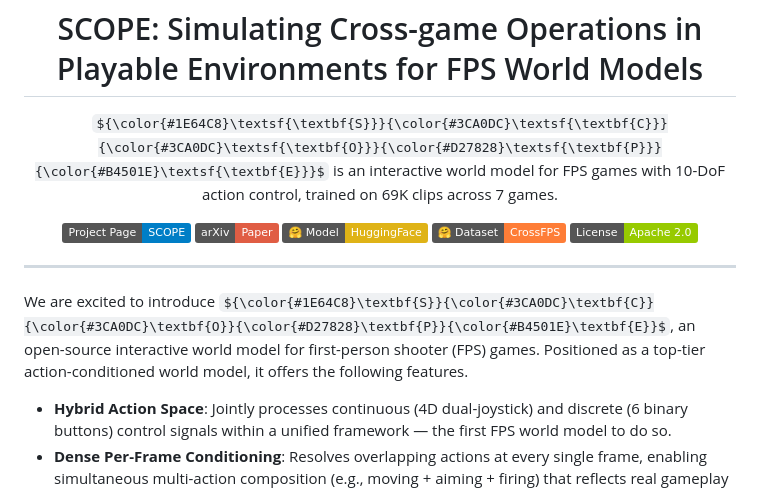
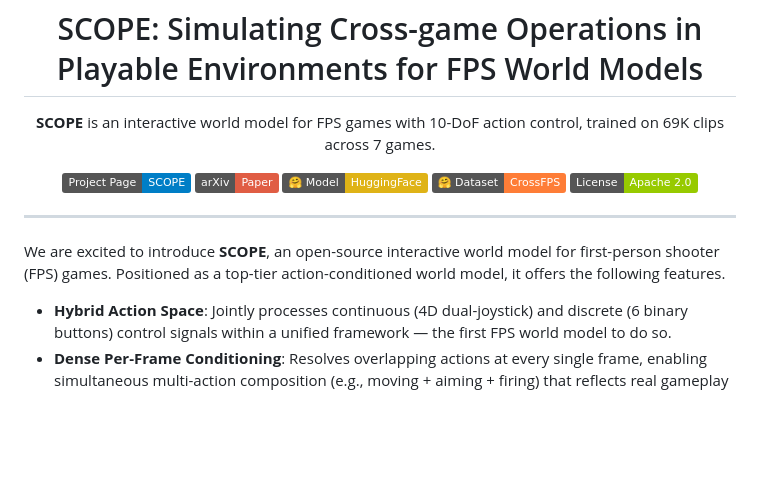
Before and after one commit to z2tong/SCOPE, a Markdown page: README.md, the part around the change. Drawn GitHub-style; badges without logos; some formulas as TeX source; blank space fills up the shorter version.

```diff
--- a/README.md
+++ b/README.md
@@ -3,7 +3,7 @@
 
 <h1>SCOPE: Simulating Cross-game Operations in Playable Environments for FPS World Models</h1>
 
-${\color{#1E64C8}\textsf{\textbf{S}}}{\color{#3CA0DC}\textsf{\textbf{C}}}{\color{#3CA0DC}\textsf{\textbf{O}}}{\color{#D27828}\textsf{\textbf{P}}}{\color{#B4501E}\textsf{\textbf{E}}}$ is an interactive world model for FPS games with 10-DoF action control, trained on 69K clips across 7 games.
+**SCOPE** is an interactive world model for FPS games with 10-DoF action control, trained on 69K clips across 7 games.
 
 </div>
 
@@ -21,7 +21,7 @@ ${\color{#1E64C8}\textsf{\textbf{S}}}{\color{#3CA0DC}\textsf{\textbf{C}}}{\color
 
 -----
 
-We are excited to introduce ${\color{#1E64C8}\textbf{S}}{\color{#3CA0DC}\textbf{C}}{\color{#3CA0DC}\textbf{O}}{\color{#D27828}\textbf{P}}{\color{#B4501E}\textbf{E}}$, an open-source interactive world model for first-person shooter (FPS) games. Positioned as a top-tier action-conditioned world model, it offers the following features.
+We are excited to introduce **SCOPE**, an open-source interactive world model for first-person shooter (FPS) games. Positioned as a top-tier action-conditioned world model, it offers the following features.
 - **Hybrid Action Space**: Jointly processes continuous (4D dual-joystick) and discrete (6 binary buttons) control signals within a unified framework — the first FPS world model to do so.
 - **Dense Per-Frame Conditioning**: Resolves overlapping actions at every single frame, enabling simultaneous multi-action composition (e.g., moving + aiming + firing) that reflects real gameplay complexity.
 - **Cross-Game Generalization**: Trained on 7 diverse FPS titles, a single model generalizes zero-shot to entirely unseen game environments without fine-tuning.
```
